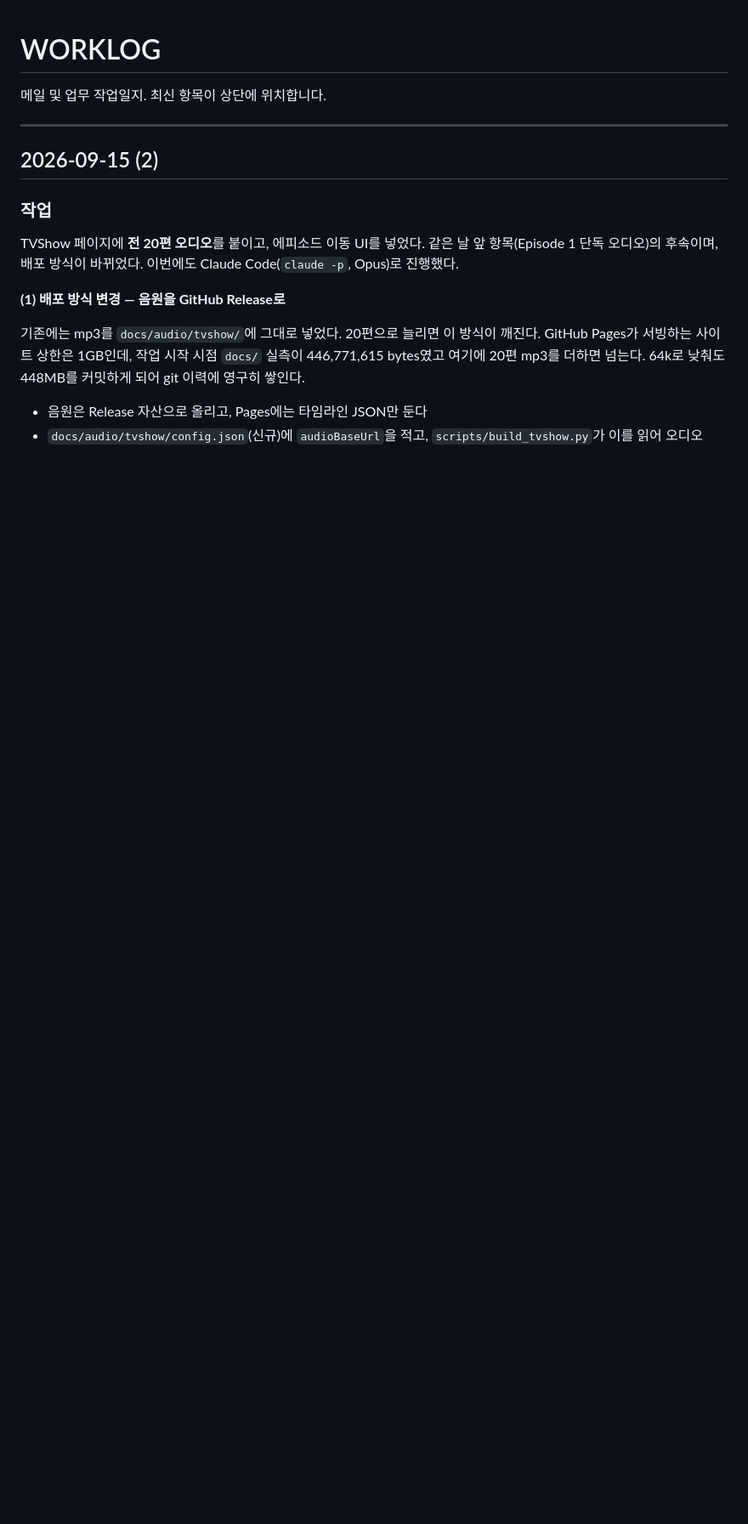
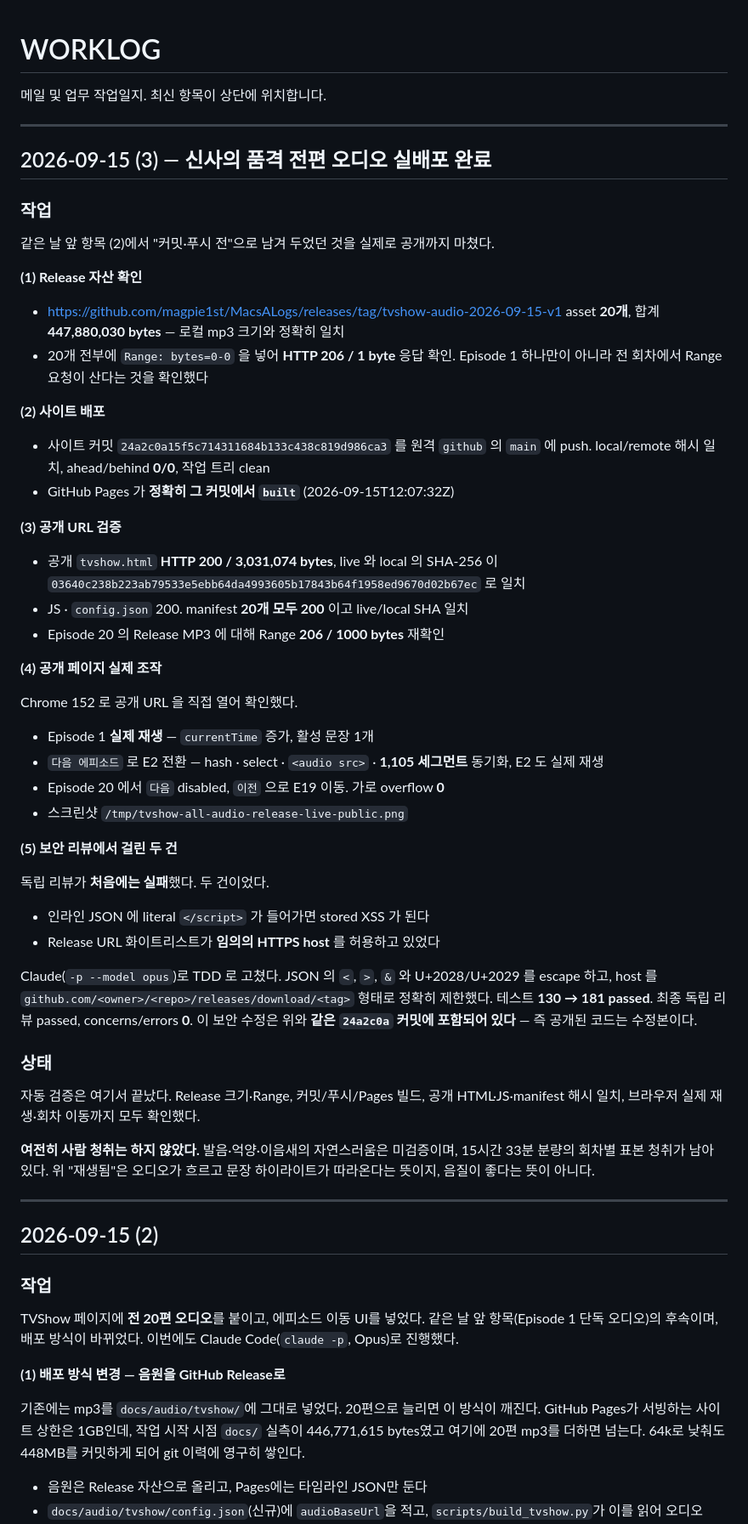
Before and after one commit to magpie1st/MacsALogs, a Markdown page: WORKLOG.md, the part around the change. Shown at 85% size. Drawn GitHub-style; blank space fills up the shorter version.

Commit message:
[2026-09-15] 전편 오디오 배포 검증 기록

```diff
--- a/WORKLOG.md
+++ b/WORKLOG.md
@@ -1,6 +1,65 @@
 # WORKLOG
 
 메일 및 업무 작업일지. 최신 항목이 상단에 위치합니다.
+
+---
+
+## 2026-09-15 (3) — 신사의 품격 전편 오디오 실배포 완료
+
+### 작업
+
+같은 날 앞 항목 (2)에서 "커밋·푸시 전"으로 남겨 두었던 것을 실제로 공개까지 마쳤다.
+
+**(1) Release 자산 확인**
+
+- <https://github.com/magpie1st/MacsALogs/releases/tag/tvshow-audio-2026-09-15-v1>
+  asset **20개**, 합계 **447,880,030 bytes** — 로컬 mp3 크기와 정확히 일치
+- 20개 전부에 `Range: bytes=0-0` 을 넣어 **HTTP 206 / 1 byte** 응답 확인.
+  Episode 1 하나만이 아니라 전 회차에서 Range 요청이 산다는 것을 확인했다
+
+**(2) 사이트 배포**
+
+- 사이트 커밋 `24a2c0a15f5c714311684b133c438c819d986ca3` 를 원격 `github` 의 `main` 에 push.
+  local/remote 해시 일치, ahead/behind **0/0**, 작업 트리 clean
+- GitHub Pages 가 **정확히 그 커밋에서 `built`** (2026-09-15T12:07:32Z)
+
+**(3) 공개 URL 검증**
+
+- 공개 `tvshow.html` **HTTP 200 / 3,031,074 bytes**, live 와 local 의 SHA-256 이
+  `03640c238b223ab79533e5ebb64da4993605b17843b64f1958ed9670d02b67ec` 로 일치
+- JS · `config.json` 200. manifest **20개 모두 200** 이고 live/local SHA 일치
+- Episode 20 의 Release MP3 에 대해 Range **206 / 1000 bytes** 재확인
+
+**(4) 공개 페이지 실제 조작**
+
+Chrome 152 로 공개 URL 을 직접 열어 확인했다.
+
+- Episode 1 **실제 재생** — `currentTime` 증가, 활성 문장 1개
+- `다음 에피소드` 로 E2 전환 — hash · select · `<audio src>` · **1,105 세그먼트** 동기화,
+  E2 도 실제 재생
+- Episode 20 에서 `다음` disabled, `이전` 으로 E19 이동. 가로 overflow **0**
+- 스크린샷 `/tmp/tvshow-all-audio-release-live-public.png`
+
+**(5) 보안 리뷰에서 걸린 두 건**
+
+독립 리뷰가 **처음에는 실패**했다. 두 건이었다.
+
+- 인라인 JSON 에 literal `</script>` 가 들어가면 stored XSS 가 된다
+- Release URL 화이트리스트가 **임의의 HTTPS host** 를 허용하고 있었다
+
+Claude(`-p --model opus`)로 TDD 로 고쳤다. JSON 의 `<`, `>`, `&` 와 U+2028/U+2029 를
+escape 하고, host 를 `github.com/<owner>/<repo>/releases/download/<tag>` 형태로 정확히
+제한했다. 테스트 **130 → 181 passed**. 최종 독립 리뷰 passed, concerns/errors **0**.
+이 보안 수정은 위와 **같은 `24a2c0a` 커밋에 포함되어 있다** — 즉 공개된 코드는 수정본이다.
+
+### 상태
+
+자동 검증은 여기서 끝났다. Release 크기·Range, 커밋/푸시/Pages 빌드, 공개 HTML·JS·manifest
+해시 일치, 브라우저 실제 재생·회차 이동까지 모두 확인했다.
+
+**여전히 사람 청취는 하지 않았다.** 발음·억양·이음새의 자연스러움은 미검증이며,
+15시간 33분 분량의 회차별 표본 청취가 남아 있다. 위 "재생됨"은 오디오가 흐르고 문장 하이라이트가
+따라온다는 뜻이지, 음질이 좋다는 뜻이 아니다.
 
 ---
 
```
